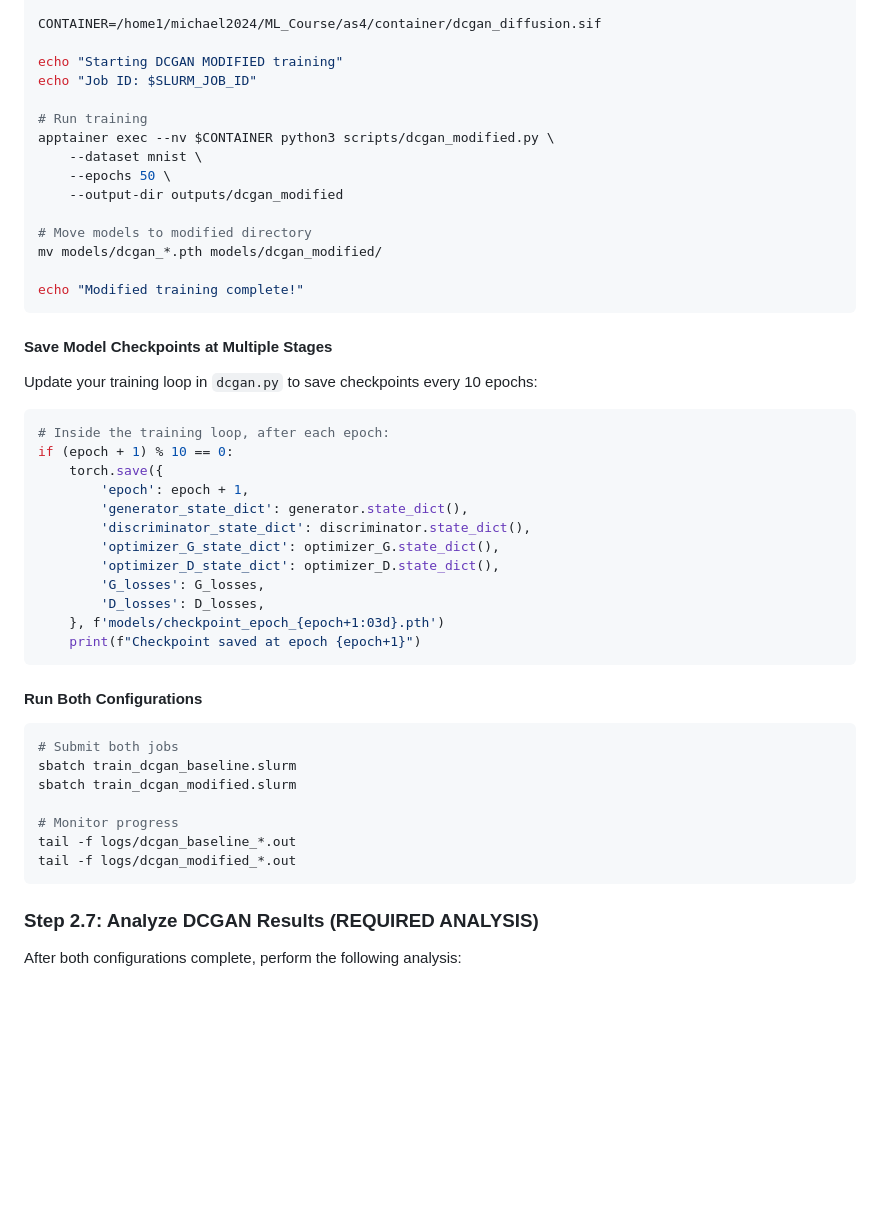
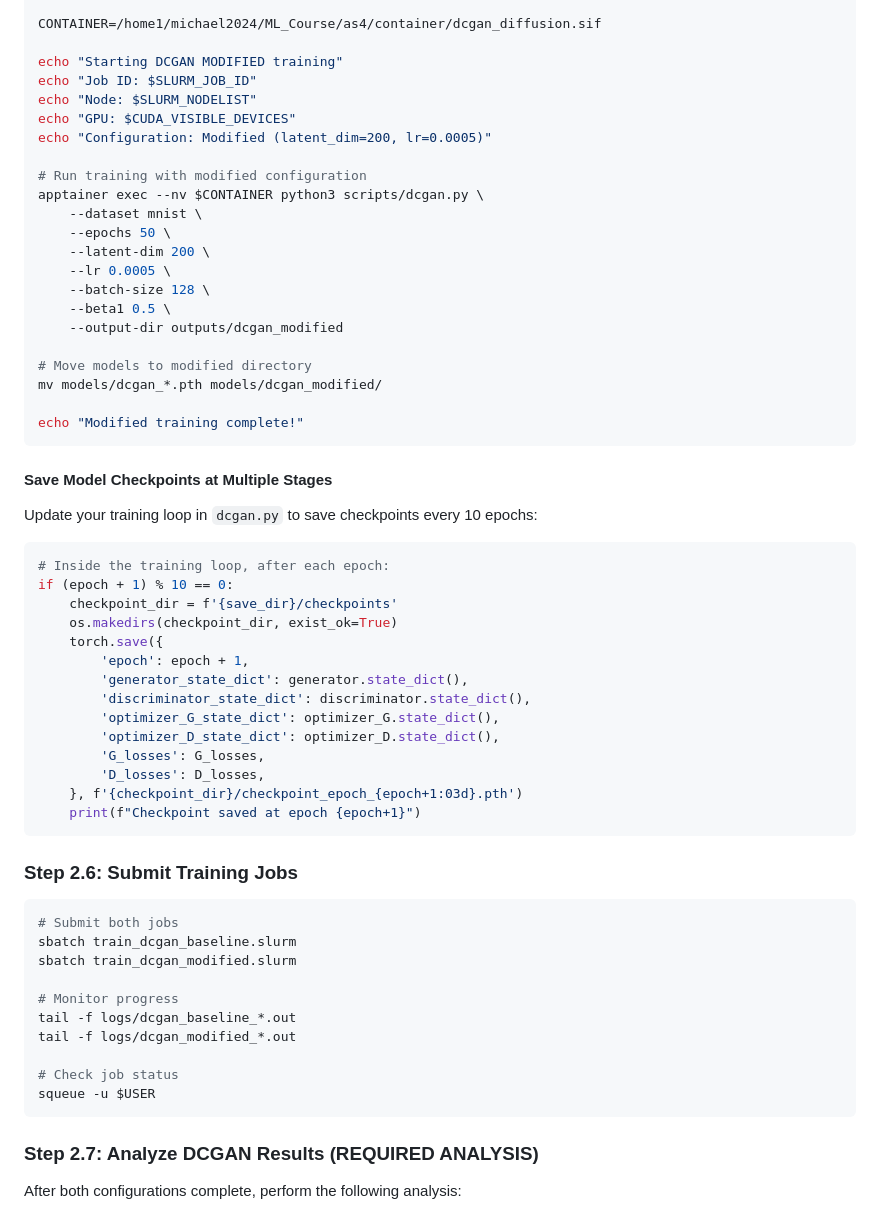
Before and after one commit to michaelwjohnson/dcgan-mode-collapse-study, a Markdown page: ASSIGNMENT_WALKTHROUGH.md, the part around the change printed below. GitHub-like rendering; blank space fills up the shorter version.

````diff
--- a/ASSIGNMENT_WALKTHROUGH.md
+++ b/ASSIGNMENT_WALKTHROUGH.md
@@ -736,11 +696,18 @@ CONTAINER=/home1/michael2024/ML_Course/as4/container/dcgan_diffusion.sif
 
 echo "Starting DCGAN MODIFIED training"
 echo "Job ID: $SLURM_JOB_ID"
-
-# Run training
-apptainer exec --nv $CONTAINER python3 scripts/dcgan_modified.py \
+echo "Node: $SLURM_NODELIST"
+echo "GPU: $CUDA_VISIBLE_DEVICES"
+echo "Configuration: Modified (latent_dim=200, lr=0.0005)"
+
+# Run training with modified configuration
+apptainer exec --nv $CONTAINER python3 scripts/dcgan.py \
     --dataset mnist \
     --epochs 50 \
+    --latent-dim 200 \
+    --lr 0.0005 \
+    --batch-size 128 \
+    --beta1 0.5 \
     --output-dir outputs/dcgan_modified
 
 # Move models to modified directory
@@ -755,6 +722,8 @@ Update your training loop in `dcgan.py` to save checkpoints every 10 epochs:
 ```python
 # Inside the training loop, after each epoch:
 if (epoch + 1) % 10 == 0:
+    checkpoint_dir = f'{save_dir}/checkpoints'
+    os.makedirs(checkpoint_dir, exist_ok=True)
     torch.save({
         'epoch': epoch + 1,
         'generator_state_dict': generator.state_dict(),
@@ -763,11 +732,11 @@ if (epoch + 1) % 10 == 0:
         'optimizer_D_state_dict': optimizer_D.state_dict(),
         'G_losses': G_losses,
         'D_losses': D_losses,
-    }, f'models/checkpoint_epoch_{epoch+1:03d}.pth')
+    }, f'{checkpoint_dir}/checkpoint_epoch_{epoch+1:03d}.pth')
     print(f"Checkpoint saved at epoch {epoch+1}")
 ```
 
-#### **Run Both Configurations**
+### Step 2.6: Submit Training Jobs
 
 ```bash
 # Submit both jobs
@@ -777,6 +746,9 @@ sbatch train_dcgan_modified.slurm
 # Monitor progress
 tail -f logs/dcgan_baseline_*.out
 tail -f logs/dcgan_modified_*.out
+
+# Check job status
+squeue -u $USER
 ```
 
 ### Step 2.7: Analyze DCGAN Results (REQUIRED ANALYSIS)
````
Also changed, not shown: other parts of ASSIGNMENT_WALKTHROUGH.md (+55 -95 lines).
